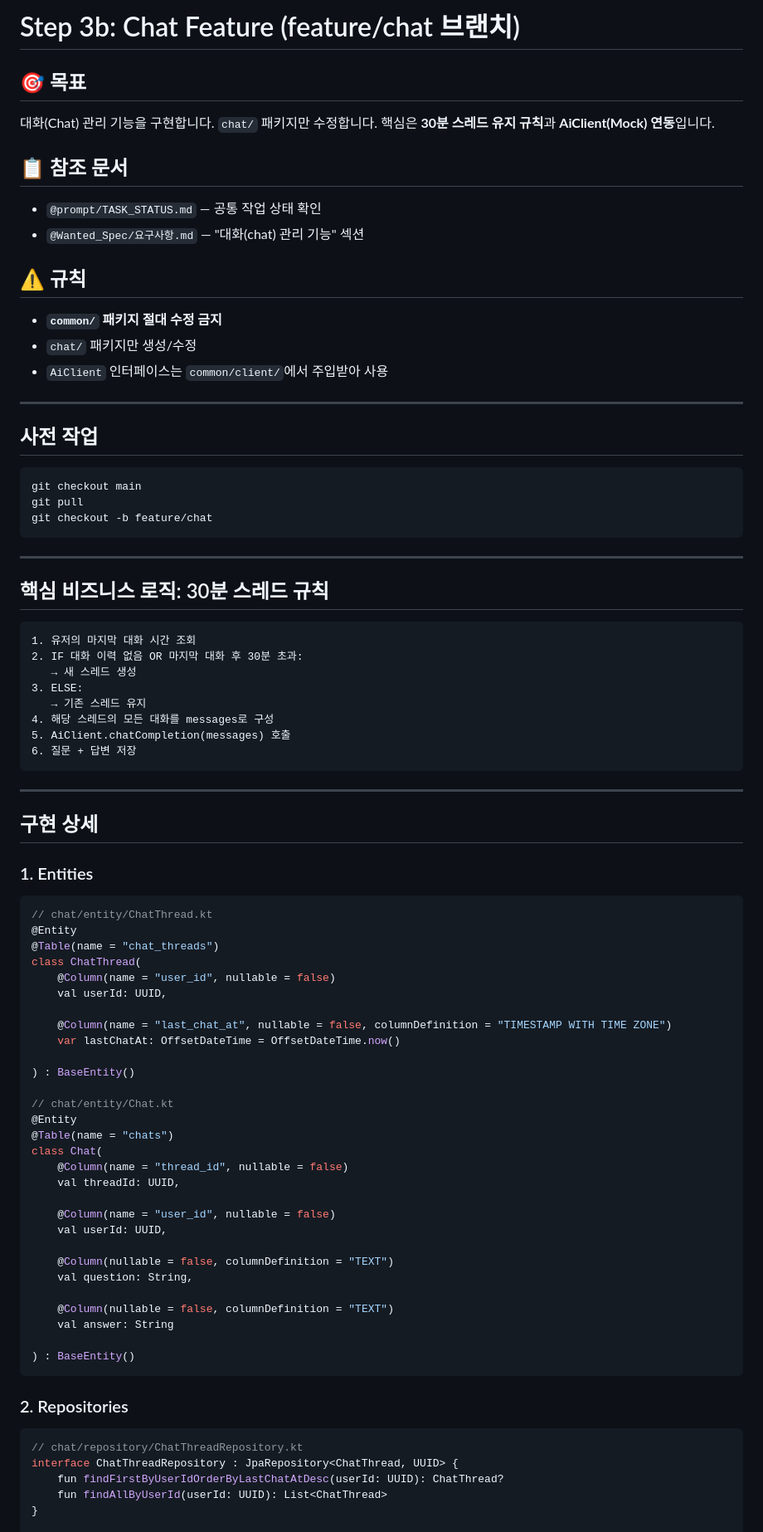
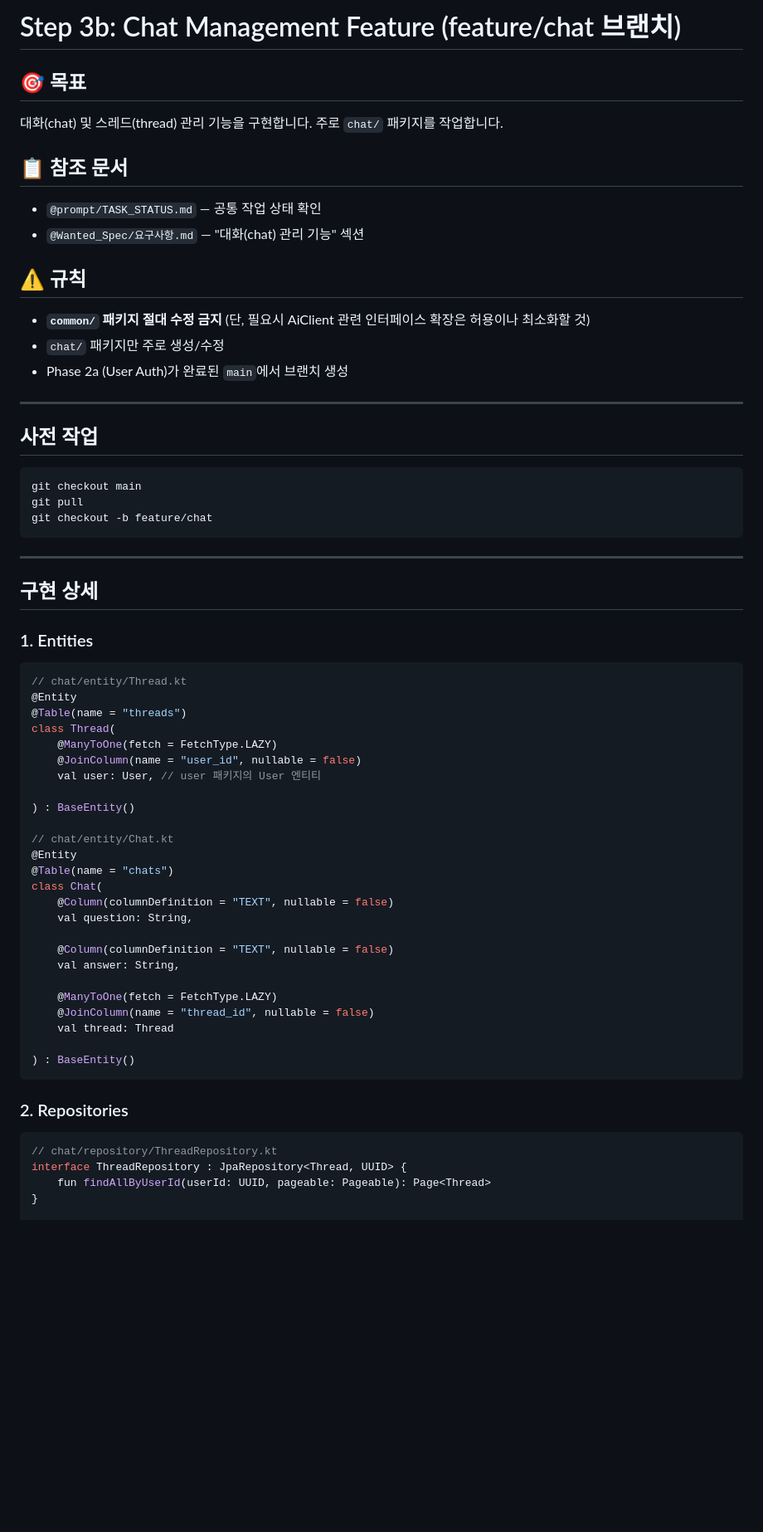
Before and after one commit to notmybussiness/chatbot_mvp, a Markdown page: prompt/step3b_chat.md, the part around one of its changes. Shown at 83% size. Rendered like a GitHub page; blank space fills up the shorter version.

Commit message:
docs(prompt): add step3b_chat.md for chat management feature

````diff
--- a/prompt/step3b_chat.md
+++ b/prompt/step3b_chat.md
@@ -1,9 +1,8 @@
-# Step 3b: Chat Feature (feature/chat 브랜치)
+# Step 3b: Chat Management Feature (feature/chat 브랜치)
 
 ## 🎯 목표
 
-대화(Chat) 관리 기능을 구현합니다. `chat/` 패키지만 수정합니다.
-핵심은 **30분 스레드 유지 규칙**과 **AiClient(Mock) 연동**입니다.
+대화(chat) 및 스레드(thread) 관리 기능을 구현합니다. 주로 `chat/` 패키지를 작업합니다.
 
 ## 📋 참조 문서
 
@@ -12,9 +11,9 @@
 
 ## ⚠️ 규칙
 
-- **`common/` 패키지 절대 수정 금지**
-- `chat/` 패키지만 생성/수정
-- `AiClient` 인터페이스는 `common/client/`에서 주입받아 사용
+- **`common/` 패키지 절대 수정 금지** (단, 필요시 AiClient 관련 인터페이스 확장은 허용이나 최소화할 것)
+- `chat/` 패키지만 주로 생성/수정
+- Phase 2a (User Auth)가 완료된 `main`에서 브랜치 생성
 
 ---
 
@@ -28,35 +27,18 @@ git checkout -b feature/chat
 
 ---
 
-## 핵심 비즈니스 로직: 30분 스레드 규칙
-
-```
-1. 유저의 마지막 대화 시간 조회
-2. IF 대화 이력 없음 OR 마지막 대화 후 30분 초과:
-   → 새 스레드 생성
-3. ELSE:
-   → 기존 스레드 유지
-4. 해당 스레드의 모든 대화를 messages로 구성
-5. AiClient.chatCompletion(messages) 호출
-6. 질문 + 답변 저장
-```
-
----
-
 ## 구현 상세
 
 ### 1. Entities
 
 ```kotlin
-// chat/entity/ChatThread.kt
+// chat/entity/Thread.kt
 @Entity
-@Table(name = "chat_threads")
-class ChatThread(
-    @Column(name = "user_id", nullable = false)
-    val userId: UUID,
-
-    @Column(name = "last_chat_at", nullable = false, columnDefinition = "TIMESTAMP WITH TIME ZONE")
-    var lastChatAt: OffsetDateTime = OffsetDateTime.now()
+@Table(name = "threads")
+class Thread(
+    @ManyToOne(fetch = FetchType.LAZY)
+    @JoinColumn(name = "user_id", nullable = false)
+    val user: User, // user 패키지의 User 엔티티
 
 ) : BaseEntity()
 
@@ -64,17 +46,15 @@ class ChatThread(
 @Entity
 @Table(name = "chats")
 class Chat(
-    @Column(name = "thread_id", nullable = false)
-    val threadId: UUID,
-
-    @Column(name = "user_id", nullable = false)
-    val userId: UUID,
-
-    @Column(nullable = false, columnDefinition = "TEXT")
+    @Column(columnDefinition = "TEXT", nullable = false)
     val question: String,
 
-    @Column(nullable = false, columnDefinition = "TEXT")
-    val answer: String
+    @Column(columnDefinition = "TEXT", nullable = false)
+    val answer: String,
+
+    @ManyToOne(fetch = FetchType.LAZY)
+    @JoinColumn(name = "thread_id", nullable = false)
+    val thread: Thread
 
 ) : BaseEntity()
 ```
@@ -82,10 +62,9 @@ class Chat(
 ### 2. Repositories
 
 ```kotlin
-// chat/repository/ChatThreadRepository.kt
-interface ChatThreadRepository : JpaRepository<ChatThread, UUID> {
-    fun findFirstByUserIdOrderByLastChatAtDesc(userId: UUID): ChatThread?
-    fun findAllByUserId(userId: UUID): List<ChatThread>
+// chat/repository/ThreadRepository.kt
+interface ThreadRepository : JpaRepository<Thread, UUID> {
+    fun findAllByUserId(userId: UUID, pageable: Pageable): Page<Thread>
 }
 
 // chat/repository/ChatRepository.kt
````
Also changed, not shown: other parts of prompt/step3b_chat.md (+114 -114 lines).
